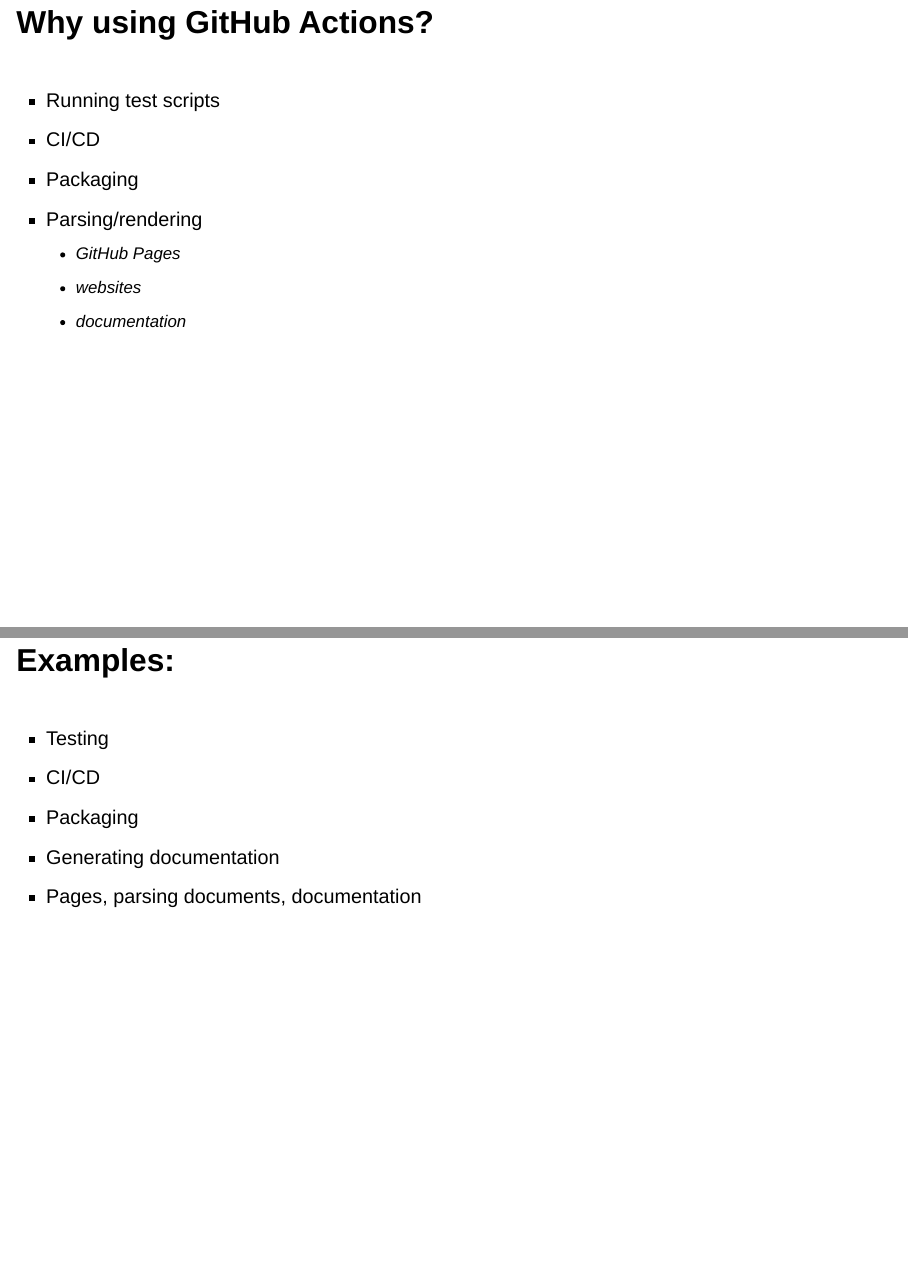
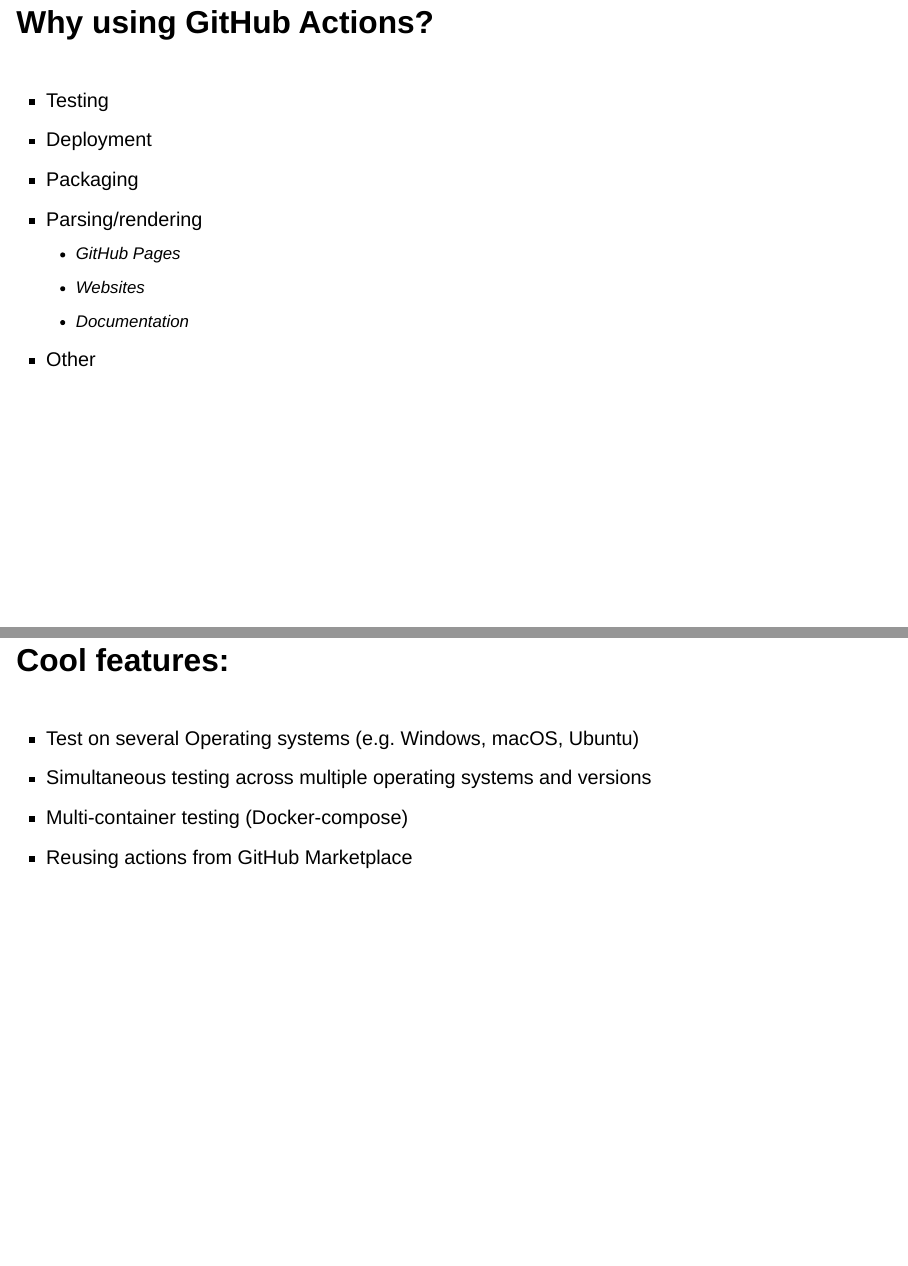
Before and after one commit to UtrechtUniversity/programming-cafe, a Quarto document (presentations/2022-09-28_git-and-github/2022-09-28_git-and-github.qmd): pages 20 and 21 of 26 before the commit and pages 18 and 19 of 24 after it, joined at a grey line. Rendered offline with R 4.5, knitr and Pandoc in place of Quarto, with nearby package versions; drawn as Slidy slides in place of the format the file asks for.

Commit message:
minor changes

```diff
--- a/presentations/2022-09-28_git-and-github/2022-09-28_git-and-github.qmd
+++ b/presentations/2022-09-28_git-and-github/2022-09-28_git-and-github.qmd
@@ -7,6 +7,7 @@
     navigation-mode: linear
     slide-number: true
     multiplex: true
+    footer: "Jelle Treep & Neha Moopen"
 ---
 
 # Welcome to the Programming Cafe! {background-color="#FFCD00"}
@@ -187,29 +170,28 @@
 ::: {style="text-align: left; margin-top: 2em"}
 
 <ul>
-  <li>Running test scripts</li>
-  <li>CI/CD</li>
+  <li>Testing</li>
+  <li>Deployment</li>
   <li>Packaging</li>
   <li>Parsing/rendering
     <ul>
       <li>GitHub Pages</li>
-      <li>websites</li>
-      <li>documentation</li>
+      <li>Websites</li>
+      <li>Documentation</li>
     </ul>
   </li>
+  <li>Other</li>
 </ul>
 
 :::
 
-## Examples:
+## Cool features:
 
 ::: {style="text-align: left; margin-top: 2em"}
-
--    Testing
--    CI/CD
--    Packaging
--    Generating documentation
--    Pages, parsing documents, documentation
+-    Test on several Operating systems (e.g. Windows, macOS, Ubuntu)
+-    Simultaneous testing across multiple operating systems and versions
+-    Multi-container testing (Docker-compose)
+-    Reusing actions from GitHub Marketplace
 
 :::
 
```
Also changed, not shown: presentations/2022-09-28_git-and-github/2022-09-28_git-and-github-speaker.html, presentations/2022-09-28_git-and-github/2022-09-28_git-and-github.html, presentations/2022-09-28_git-and-github/2022-09-28_git-and-github.qmd (30 more changed lines).
